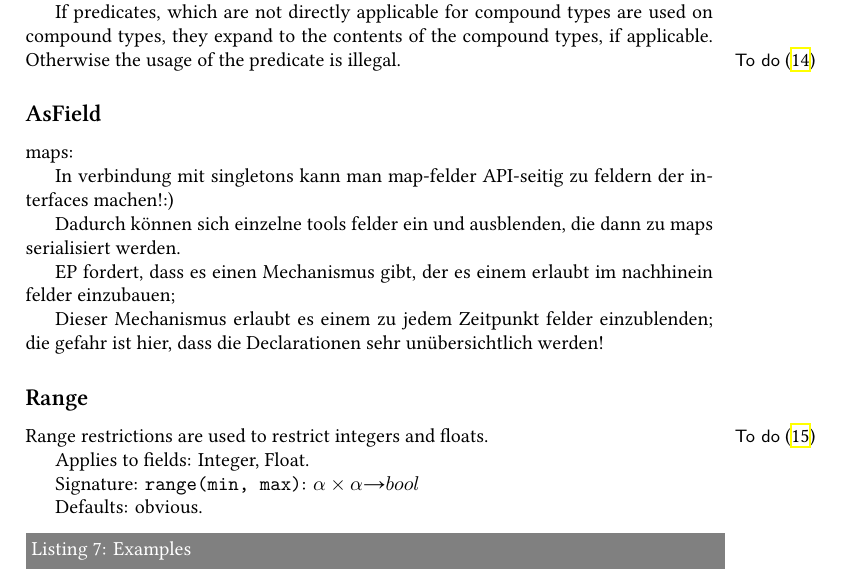
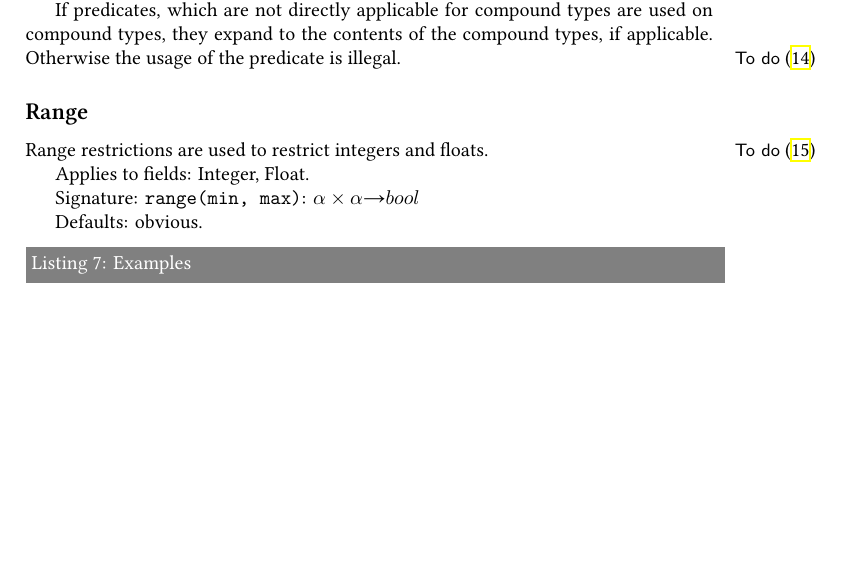
Before and after one commit to skill-lang/skill, a LaTeX paper (paper/skill.tex, which reads paper/parts/extensions.tex): part of page 14 of 38 before the commit and part of page 14 of 37 after it, cut so that both start at the same text, the shorter picture padded with empty space. Compiled offline with XeLaTeX.

Commit message:
removed the asField extension, because it does not provide any benefit in the context of the current serialization format

```diff
--- a/paper/parts/extensions.tex
+++ b/paper/parts/extensions.tex
@@ -9,17 +9,6 @@ If predicates, which are not directly applicable for compound types are used on
 
 \todo{hier muss man zwischen serialisierbaren und nicht serialisierbaren restrictions unterscheiden; serialisierbar sind alle restrictions, die auch auswirkungen auf die potentiell gespeicherten daten haben, wie range und nonnull}
 
-\subsection*{AsField}
-
-maps:
-
-In verbindung mit singletons kann man map-felder API-seitig zu feldern der interfaces machen!:)
-
-Dadurch können sich einzelne tools felder ein und ausblenden, die dann zu maps serialisiert werden.
-
-EP fordert, dass es einen Mechanismus gibt, der es einem erlaubt im nachhinein felder einzubauen;
-
-Dieser Mechanismus erlaubt es einem zu jedem Zeitpunkt felder einzublenden; die gefahr ist hier, dass die Declarationen sehr unübersichtlich werden!
 
 \subsection*{Range}
 Range restrictions are used to restrict integers and floats.
```
Also changed, not shown: paper/skill.pdf.
